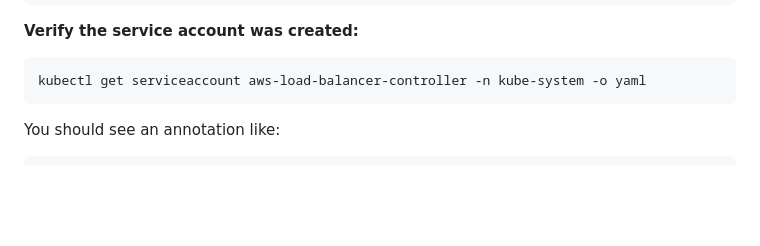
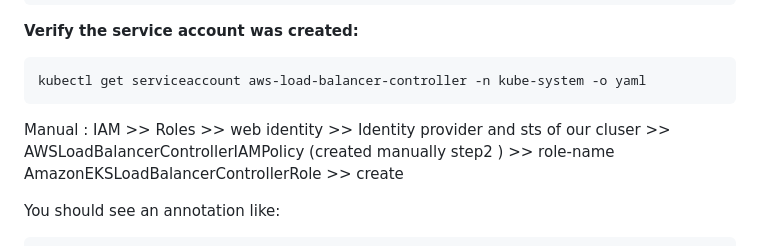
Before and after one commit to vishalrwagh1999/prod-ready-things, a Markdown page: eks-prod/EKS-MANUAL-SETUP.md, the part around the change. GitHub-like rendering; blank space fills up the shorter version.

Commit message:
Update EKS manual setup with IAM role instructions
Added manual steps for IAM role creation for AWS Load Balancer Controller.

````diff
--- a/eks-prod/EKS-MANUAL-SETUP.md
+++ b/eks-prod/EKS-MANUAL-SETUP.md
@@ -333,6 +333,7 @@ eksctl create iamserviceaccount \
 ```bash
 kubectl get serviceaccount aws-load-balancer-controller -n kube-system -o yaml
 ```
+Manual : IAM >> Roles >> web identity >> Identity provider and sts of our cluser >> AWSLoadBalancerControllerIAMPolicy (created manually step2 ) >> role-name AmazonEKSLoadBalancerControllerRole >> create
 
 You should see an annotation like:
 ```yaml
````
